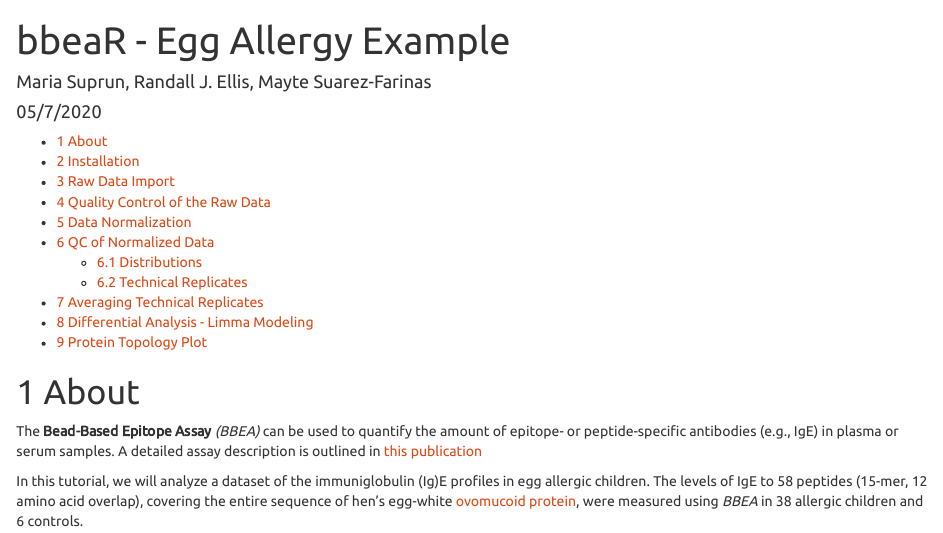
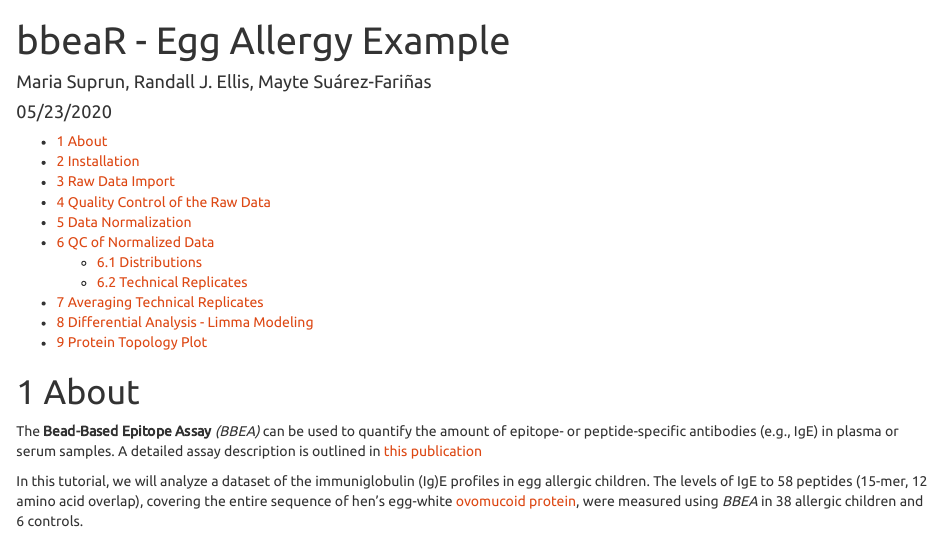
Before and after one commit to msuprun/bbeaR, an R Markdown document (vignettes/bbeaR_EggExample.Rmd): the page in a window 1100 px wide, from its top. Rendered offline with R 4.5, knitr and Pandoc, with nearby package versions; some code elsewhere in the file could not run offline; long lines of code are wrapped; common packages that the code uses without loading them are loaded.

```diff
--- a/vignettes/bbeaR_EggExample.Rmd
+++ b/vignettes/bbeaR_EggExample.Rmd
@@ -1,13 +1,15 @@
 ---
 title: "bbeaR - Egg Allergy Example"
-author: "Maria Suprun, Randall J. Ellis, Mayte Suarez-Farinas"
-date: "05/7/2020"
+author: "Maria Suprun, Randall J. Ellis, Mayte Suárez-Fariñas"
+date: "05/23/2020"
 output:
   html_document:
     highlight: pygments
     number_sections: yes
     theme: united
     toc: yes
+  word_document:
+    toc: no
   pdf_document:
     toc: yes
 ---
```
Also changed, not shown: bbeaR_EggExample.pdf (added).
